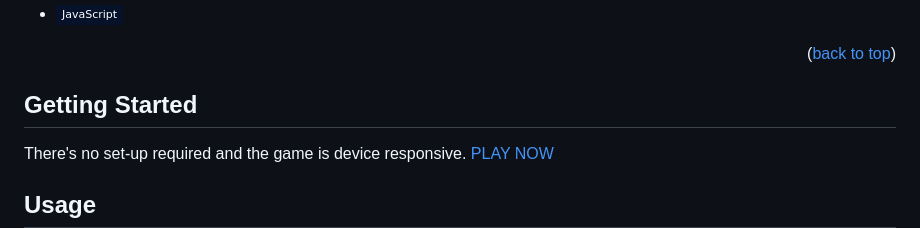
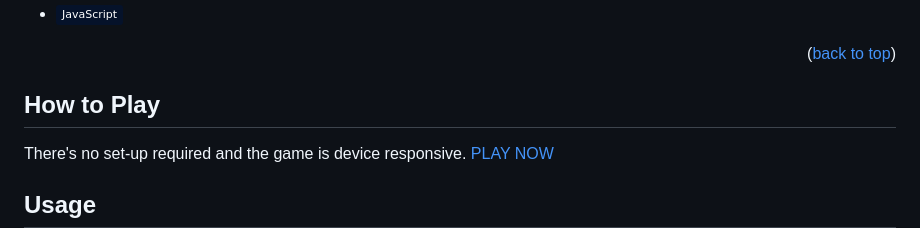
Before and after one commit to SimpsonRoss/battleships, a Markdown page: README.md, the part around the change printed below. Drawn GitHub-style; badges without logos.

```diff
--- a/README.md
+++ b/README.md
@@ -52,7 +52,7 @@ For this project we were tasked to choose and game and complete it using these t
 
 <!-- GETTING STARTED -->
 
-## Getting Started
+## How to Play
 
 There's no set-up required and the game is device responsive.
 [PLAY NOW](https://simpsonross.github.io/battleships/)
```
Also changed, not shown: other parts of README.md (+4 -4 lines).
